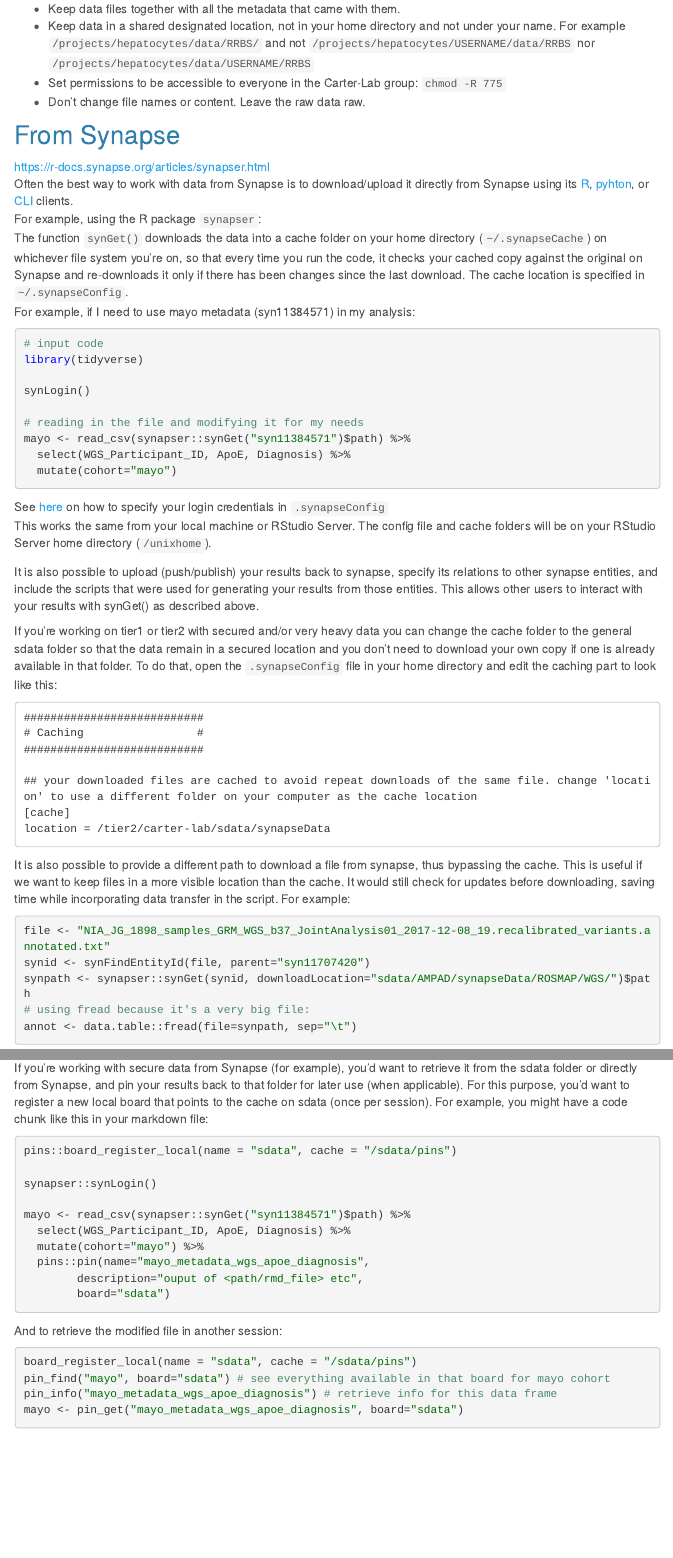
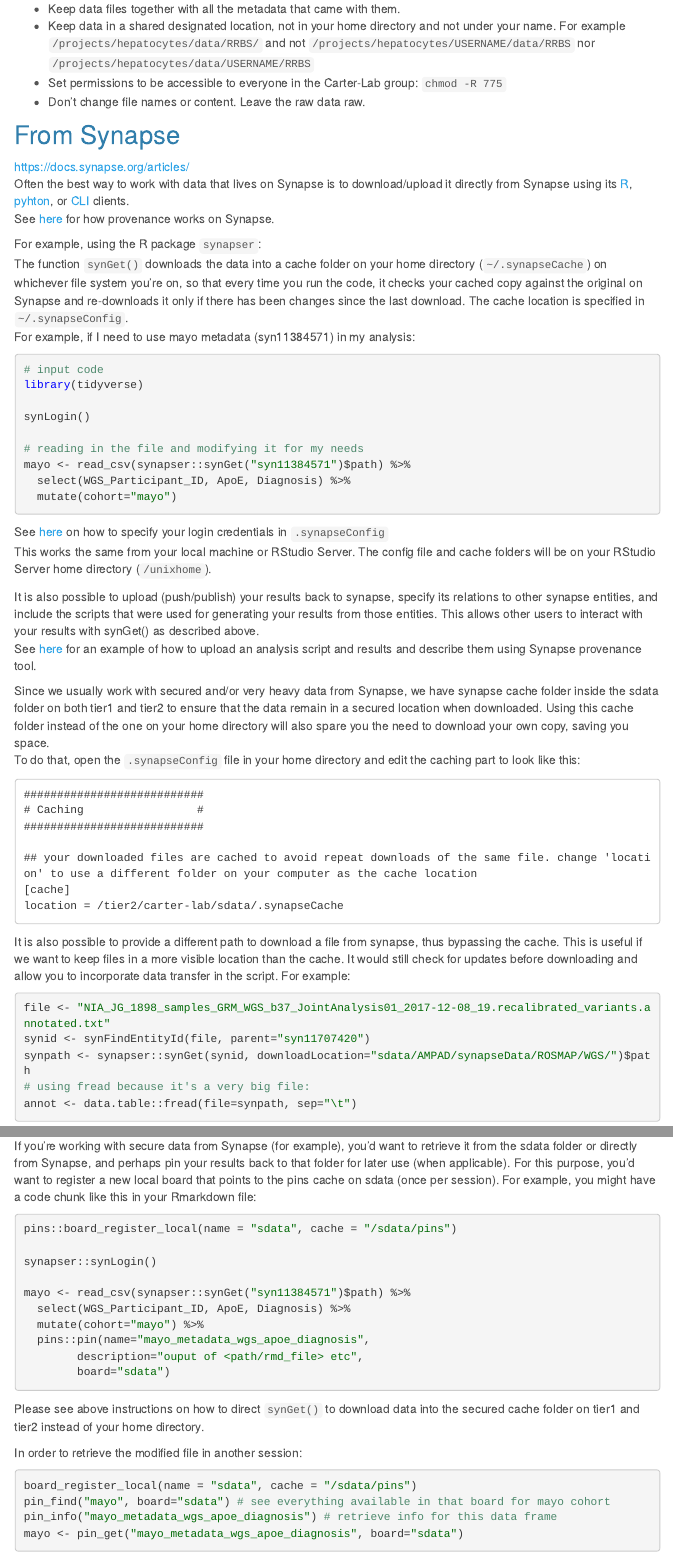
Before and after one commit to TheJacksonLaboratory/ResourcesGuide, an R Markdown document (source/Acquiring_and_sharing_data.Rmd): the page in a window 1100 px wide, from 1130 px down, and a second part further down, joined at a grey line. Rendered offline with R 4.5, knitr and Pandoc, with nearby package versions; some code elsewhere in the file could not run offline; menus at the side of the page are left out.

Commit message:
update and reorganize

````diff
--- a/Acquiring_and_sharing_data.Rmd
+++ b/source/Acquiring_and_sharing_data.Rmd
@@ -44,8 +45,10 @@ Because this data transfer is meant to be a one-time thing - data is permanently
 * Don't change file names or content. Leave the raw data raw.
 
 ## From Synapse
-https://r-docs.synapse.org/articles/synapser.html
-Often the best way to work with data from Synapse is to download/upload it directly from Synapse using its [R](https://r-docs.synapse.org/articles/synapser.html), [pyhton](https://python-docs.synapse.org/build/html/index.html), or [CLI](https://python-docs.synapse.org/build/html/CommandLineClient.html) clients.
+https://docs.synapse.org/articles/
+Often the best way to work with data that lives on Synapse is to download/upload it directly from Synapse using its [R](https://r-docs.synapse.org/articles/synapser.html), [pyhton](https://python-docs.synapse.org/build/html/index.html), or [CLI](https://python-docs.synapse.org/build/html/CommandLineClient.html) clients.
+See [here](https://docs.synapse.org/articles/provenance.html) for how provenance works on Synapse.
+
 For example, using the R package ```synapser```:
 The function ```synGet()``` downloads the data into a cache folder on your home directory (```~/.synapseCache```) on whichever file system you're on, so that every time you run the code, it checks your cached copy against the original on Synapse and re-downloads it only if there has been changes since the last download. The cache location is specified in ```~/.synapseConfig```.
 For example, if I need to use mayo metadata (syn11384571) in my analysis:
@@ -64,8 +67,10 @@ See [here](https://r-docs.synapse.org/articles/manageSynapseCredentials.html) on
 This works the same from your local machine or RStudio Server. The config file and cache folders will be on your RStudio Server home directory (```/unixhome```).
 
 It is also possible to upload (push/publish) your results back to synapse, specify its relations to other synapse entities, and include the scripts that were used for generating your results from those entities. This allows other users to interact with your results with synGet() as described above.
+See [here](https://www.synapse.org/#!Synapse:syn7419026/wiki/606653) for an example of how to upload an analysis script and results and describe them using Synapse provenance tool.
 
-If you're working on tier1 or tier2 with secured and/or very heavy data you can change the cache folder to the general sdata folder so that the data remain in a secured location and you don't need to download your own copy if one is already available in that folder.
+
+Since we usually work with secured and/or very heavy data from Synapse, we have synapse cache folder inside the sdata folder on both tier1 and tier2 to ensure that the data remain in a secured location when downloaded. Using this cache folder instead of the one on your home directory will also spare you the need to download your own copy, saving you space.
 To do that, open the ```.synapseConfig``` file in your home directory and edit the caching part to look like this:
 ```
 ###########################
@@ -74,9 +79,10 @@
 
 ## your downloaded files are cached to avoid repeat downloads of the same file. change 'location' to use a different folder on your computer as the cache location
 [cache]
-location = /tier2/carter-lab/sdata/synapseData
+location = /tier2/carter-lab/sdata/.synapseCache
 ```
-It is also possible to provide a different path to download a file from synapse, thus bypassing the cache. This is useful if we want to keep files in a more visible location than the cache. It would still check for updates before downloading, saving time while incorporating data transfer in the script. For example:
+
+It is also possible to provide a different path to download a file from synapse, thus bypassing the cache. This is useful if we want to keep files in a more visible location than the cache. It would still check for updates before downloading and allow you to incorporate data transfer in the script. For example:
 ```{r}
 file <- "NIA_JG_1898_samples_GRM_WGS_b37_JointAnalysis01_2017-12-08_19.recalibrated_variants.annotated.txt"
 synid <- synFindEntityId(file, parent="syn11707420")
@@ -122,7 +129,7 @@ archetypes <- pin_get("archetypes_meta_k3p20_AD", board="local") %>%
 
 This works the same way from RStudio Server, so it's possible to do the same between projects that live on tier2. The local board in this case is on your home dir on the RStudio Server ```~/.cache/pins```. To see this information you can type ```pins::board_get("local")```
 
-If you're working with secure data from Synapse (for example), you'd want to retrieve it from the sdata folder or directly from Synapse, and pin your results back to that folder for later use (when applicable). For this purpose, you'd want to register a new local board that points to the cache on sdata (once per session). For example, you might have a code chunk like this in your markdown file:
+If you're working with secure data from Synapse (for example), you'd want to retrieve it from the sdata folder or directly from Synapse, and perhaps pin your results back to that folder for later use (when applicable). For this purpose, you'd want to register a new local board that points to the pins cache on sdata (once per session). For example, you might have a code chunk like this in your Rmarkdown file:
 ```{r}
 pins::board_register_local(name = "sdata", cache = "/sdata/pins")
 
@@ -135,8 +142,9 @@ mayo <- read_csv(synapser::synGet("syn11384571")$path) %>%
         description="ouput of <path/rmd_file> etc",
         board="sdata")
 ```
+Please see above instructions on how to direct ```synGet()``` to download data into the secured cache folder on tier1 and tier2 instead of your home directory.
 
-And to retrieve the modified file in another session:
+In order to retrieve the modified file in another session:
 ```{r}
 board_register_local(name = "sdata", cache = "/sdata/pins")
 pin_find("mayo", board="sdata") # see everything available in that board for mayo cohort
--- a/_site.yml
+++ b/source/_site.yml
@@ -1,4 +1,5 @@
 name: "ResourcesGuide"
+output_dir: "../_site"
 navbar:
   title: "Computational resources"
   type: "inverse"
````
Also changed, not shown: source/Organizing_projects.Rmd (renamed from Organizing_projects.Rmd, +10 -4 lines), source/Publishing.Rmd (renamed from Publishing.Rmd, +1 -1 lines), source/Containerizing.Rmd (renamed from Containerizing.Rmd), source/Overview.Rmd (renamed from Overview.Rmd), source/Working_with_hpcc.Rmd (renamed from Working_with_hpcc.Rmd), source/index.Rmd (renamed from index.Rmd), source/Acquiring_and_sharing_data.Rmd (6 more changed lines), 14 other files.
